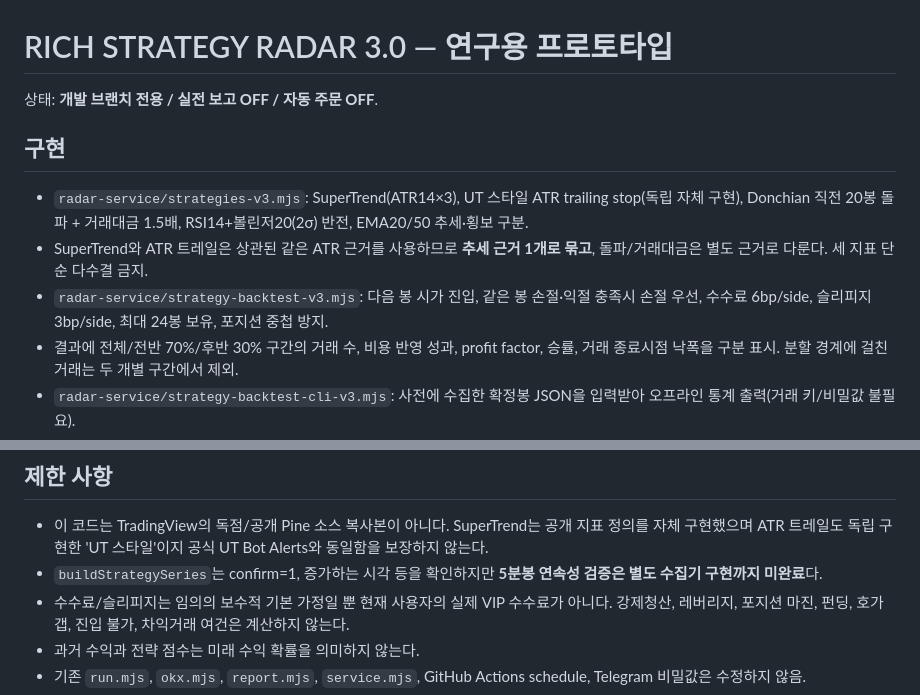
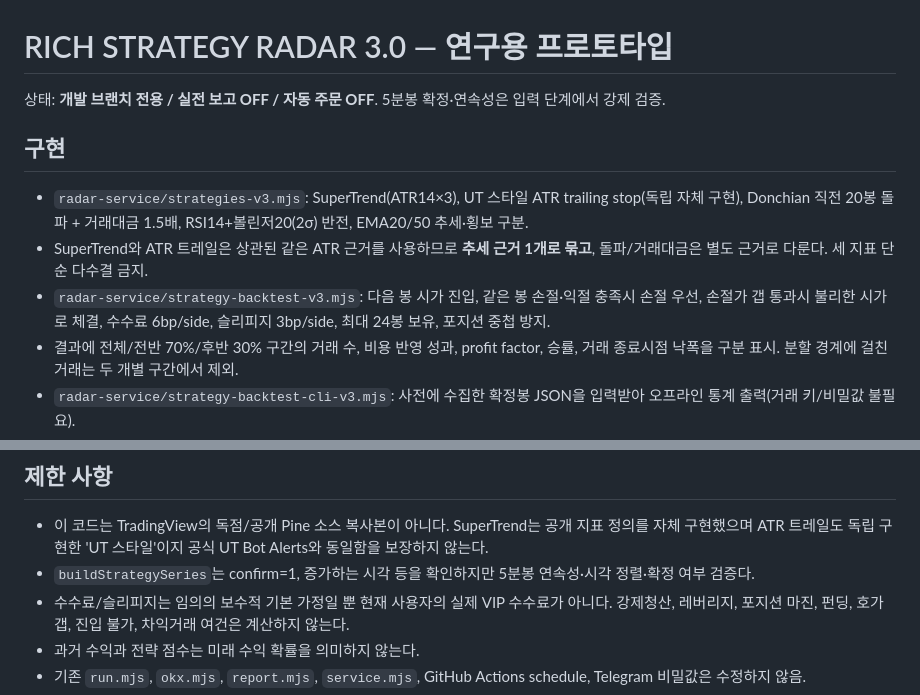
Before and after one commit to j01044459979-prog/coin-radar, a Markdown page: docs/RICH-STRATEGY-RADAR-3.md, 2 parts joined by grey strips. GitHub-like rendering.

Commit message:
docs(radar3): clarify continuous candles and adverse gap fill

```diff
--- a/docs/RICH-STRATEGY-RADAR-3.md
+++ b/docs/RICH-STRATEGY-RADAR-3.md
@@ -1,11 +1,11 @@
 # RICH STRATEGY RADAR 3.0 — 연구용 프로토타입
 
-상태: **개발 브랜치 전용 / 실전 보고 OFF / 자동 주문 OFF**.
+상태: **개발 브랜치 전용 / 실전 보고 OFF / 자동 주문 OFF**. 5분봉 확정·연속성은 입력 단계에서 강제 검증.
 
 ## 구현
 - `radar-service/strategies-v3.mjs`: SuperTrend(ATR14×3), UT 스타일 ATR trailing stop(독립 자체 구현), Donchian 직전 20봉 돌파 + 거래대금 1.5배, RSI14+볼린저20(2σ) 반전, EMA20/50 추세·횡보 구분.
 - SuperTrend와 ATR 트레일은 상관된 같은 ATR 근거를 사용하므로 **추세 근거 1개로 묶고**, 돌파/거래대금은 별도 근거로 다룬다. 세 지표 단순 다수결 금지.
-- `radar-service/strategy-backtest-v3.mjs`: 다음 봉 시가 진입, 같은 봉 손절·익절 충족시 손절 우선, 수수료 6bp/side, 슬리피지 3bp/side, 최대 24봉 보유, 포지션 중첩 방지.
+- `radar-service/strategy-backtest-v3.mjs`: 다음 봉 시가 진입, 같은 봉 손절·익절 충족시 손절 우선, 손절가 갭 통과시 불리한 시가로 체결, 수수료 6bp/side, 슬리피지 3bp/side, 최대 24봉 보유, 포지션 중첩 방지.
 - 결과에 전체/전반 70%/후반 30% 구간의 거래 수, 비용 반영 성과, profit factor, 승률, 거래 종료시점 낙폭을 구분 표시. 분할 경계에 걸친 거래는 두 개별 구간에서 제외.
 - `radar-service/strategy-backtest-cli-v3.mjs`: 사전에 수집한 확정봉 JSON을 입력받아 오프라인 통계 출력(거래 키/비밀값 불필요).
 - `radar-service/test/strategy-v3.test.mjs`: 신호 타당성, 미래봉 추가로 과거 신호가 달라지지 않는지, 거래 비용과 분할 검증.
@@ -28,7 +28,7 @@ JSON은 확정봉 목록 또는 `{ "candles": [...] }` 형태. 각 원소는 `{
 
 ## 제한 사항
 - 이 코드는 TradingView의 독점/공개 Pine 소스 복사본이 아니다. SuperTrend는 공개 지표 정의를 자체 구현했으며 ATR 트레일도 독립 구현한 'UT 스타일'이지 공식 UT Bot Alerts와 동일함을 보장하지 않는다.
-- `buildStrategySeries`는 confirm=1, 증가하는 시각 등을 확인하지만 **5분봉 연속성 검증은 별도 수집기 구현까지 미완료**다.
+- `buildStrategySeries`는 confirm=1, 증가하는 시각 등을 확인하지만 5분봉 연속성·시각 정렬·확정 여부 검증다.
 - 수수료/슬리피지는 임의의 보수적 기본 가정일 뿐 현재 사용자의 실제 VIP 수수료가 아니다. 강제청산, 레버리지, 포지션 마진, 펀딩, 호가 갭, 진입 불가, 차익거래 여건은 계산하지 않는다.
 - 과거 수익과 전략 점수는 미래 수익 확률을 의미하지 않는다.
 - 기존 `run.mjs`, `okx.mjs`, `report.mjs`, `service.mjs`, GitHub Actions schedule, Telegram 비밀값은 수정하지 않음.
```
